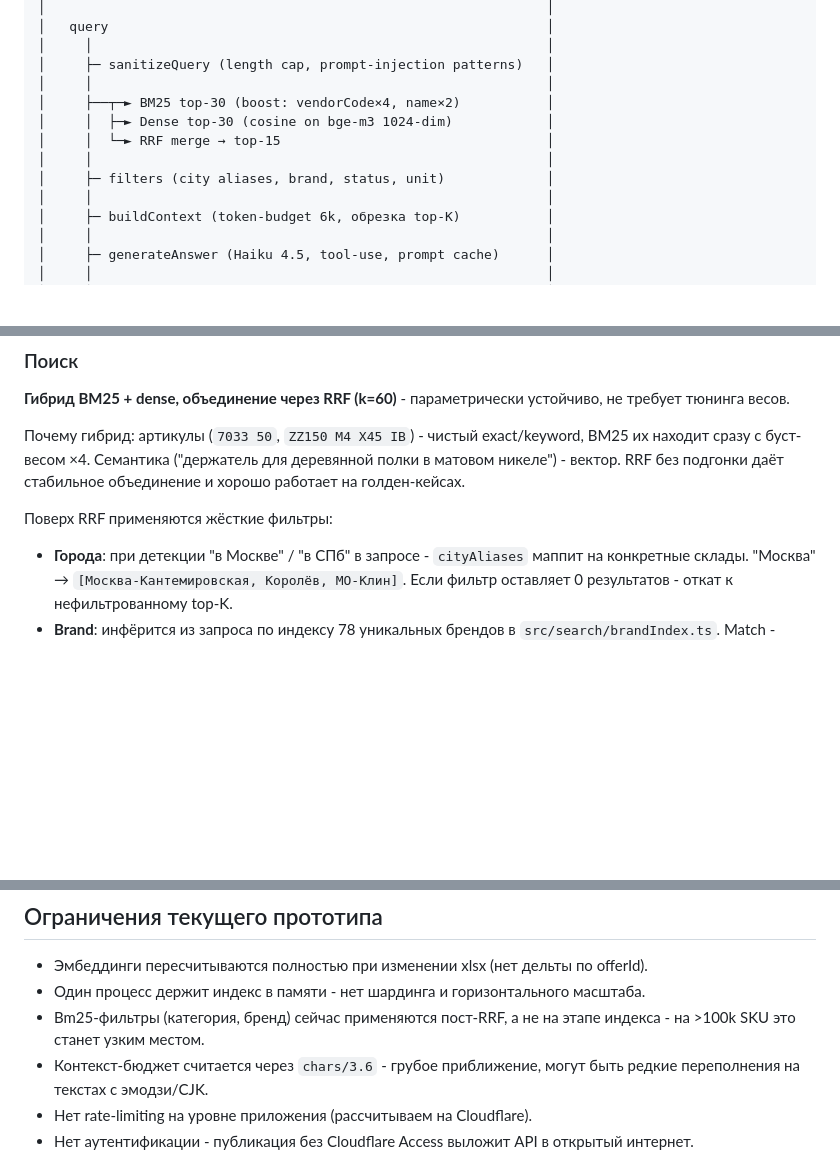
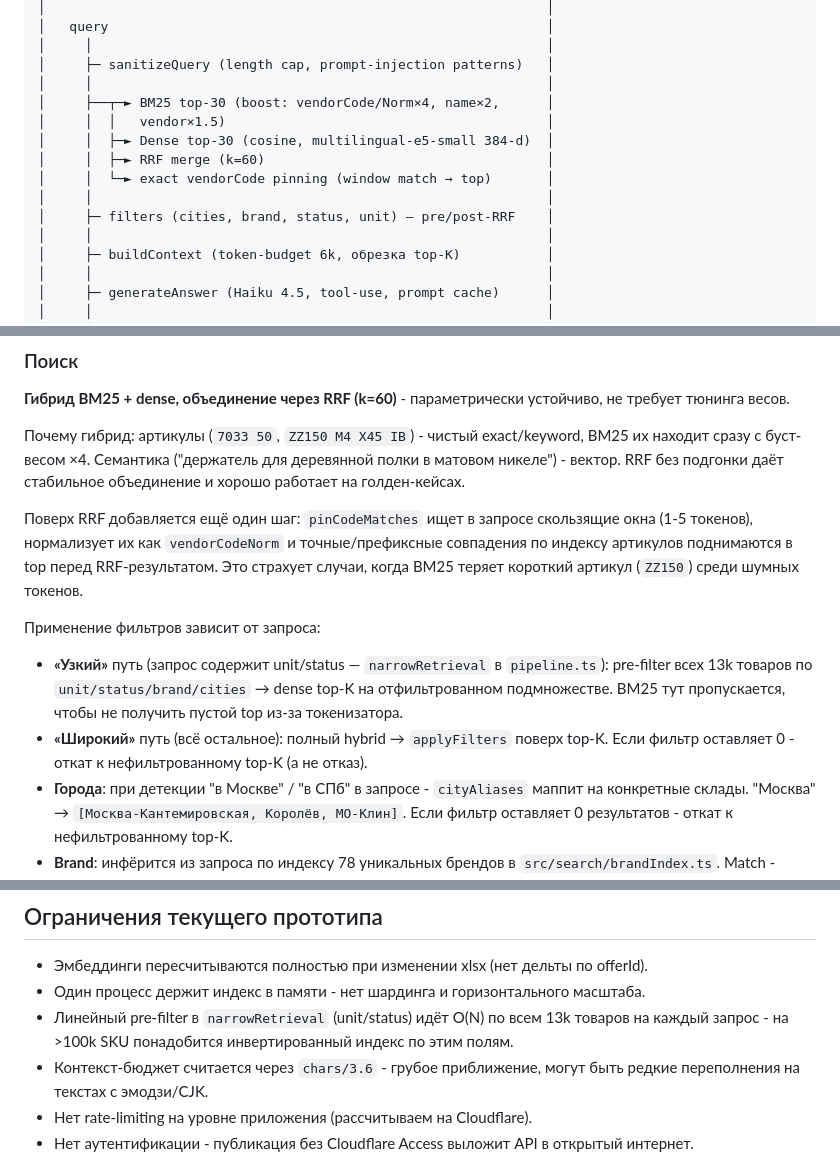
Before and after one commit to nikit34/nomenclature-rag, a Markdown page: README.md, 3 parts joined by grey strips. Drawn GitHub-style; blank space fills up the shorter version.

Commit message:
Align README with code: e5-small 384-d, code pinning, filter paths
Architecture diagram said bge-m3 1024-dim and only post-RRF filters; in
reality the cache holds Xenova/multilingual-e5-small 384-d embeddings,
pinCodeMatches runs after RRF, and narrowRetrieval pre-filters before
dense for unit/status queries.

Co-Authored-By: Claude Opus 4.7 (1M context) <noreply@anthropic.com>

```diff
--- a/README.md
+++ b/README.md
@@ -67,11 +67,13 @@ curl -X POST localhost:3000/api/ask \
 │     │                                                          │
 │     ├─ sanitizeQuery (length cap, prompt-injection patterns)   │
 │     │                                                          │
-│     ├──┬─► BM25 top-30 (boost: vendorCode×4, name×2)           │
-│     │  ├─► Dense top-30 (cosine on bge-m3 1024-dim)            │
-│     │  └─► RRF merge → top-15                                  │
+│     ├──┬─► BM25 top-30 (boost: vendorCode/Norm×4, name×2,      │
+│     │  │   vendor×1.5)                                         │
+│     │  ├─► Dense top-30 (cosine, multilingual-e5-small 384-d)  │
+│     │  ├─► RRF merge (k=60)                                    │
+│     │  └─► exact vendorCode pinning (window match → top)       │
 │     │                                                          │
-│     ├─ filters (city aliases, brand, status, unit)             │
+│     ├─ filters (cities, brand, status, unit) — pre/post-RRF    │
 │     │                                                          │
 │     ├─ buildContext (token-budget 6k, обрезка top-K)           │
 │     │                                                          │
@@ -102,7 +104,11 @@ curl -X POST localhost:3000/api/ask \
 
 Почему гибрид: артикулы (`7033 50`, `ZZ150 M4 X45 IB`) - чистый exact/keyword, BM25 их находит сразу с буст-весом ×4. Семантика ("держатель для деревянной полки в матовом никеле") - вектор. RRF без подгонки даёт стабильное объединение и хорошо работает на голден-кейсах.
 
-Поверх RRF применяются жёсткие фильтры:
+Поверх RRF добавляется ещё один шаг: `pinCodeMatches` ищет в запросе скользящие окна (1-5 токенов), нормализует их как `vendorCodeNorm` и точные/префиксные совпадения по индексу артикулов поднимаются в top перед RRF-результатом. Это страхует случаи, когда BM25 теряет короткий артикул (`ZZ150`) среди шумных токенов.
+
+Применение фильтров зависит от запроса:
+- **«Узкий»** путь (запрос содержит unit/status — `narrowRetrieval` в `pipeline.ts`): pre-filter всех 13k товаров по `unit/status/brand/cities` → dense top-K на отфильтрованном подмножестве. BM25 тут пропускается, чтобы не получить пустой top из-за токенизатора.
+- **«Широкий»** путь (всё остальное): полный hybrid → `applyFilters` поверх top-K. Если фильтр оставляет 0 - откат к нефильтрованному top-K (а не отказ).
 - **Города**: при детекции "в Москве" / "в СПб" в запросе - `cityAliases` маппит на конкретные склады. "Москва" → `[Москва-Кантемировская, Королёв, МО-Клин]`. Если фильтр оставляет 0 результатов - откат к нефильтрованному top-K.
 - **Brand**: инфёрится из запроса по индексу 78 уникальных брендов в `src/search/brandIndex.ts`. Match - longest-first case-insensitive с word-boundary (так "Italiana Ferramenta" в запросе ловится одним токеном, а не как набор слов). Country-only "бренды" типа "Италия" в денилисте, чтобы запрос "из Италии" не превращался в фильтр.
 - **Status**: regex по запросу - `новинк*` → status='Новинка', `распродаж*|скидк*|акци*` → 'Распродажа'.
@@ -207,7 +213,7 @@ curl https://nomenclature.firstmessage.ru/api/health
 
 - Эмбеддинги пересчитываются полностью при изменении xlsx (нет дельты по offerId).
 - Один процесс держит индекс в памяти - нет шардинга и горизонтального масштаба.
-- Bm25-фильтры (категория, бренд) сейчас применяются пост-RRF, а не на этапе индекса - на >100k SKU это станет узким местом.
+- Линейный pre-filter в `narrowRetrieval` (unit/status) идёт O(N) по всем 13k товаров на каждый запрос - на >100k SKU понадобится инвертированный индекс по этим полям.
 - Контекст-бюджет считается через `chars/3.6` - грубое приближение, могут быть редкие переполнения на текстах с эмодзи/CJK.
 - Нет rate-limiting на уровне приложения (рассчитываем на Cloudflare).
 - Нет аутентификации - публикация без Cloudflare Access выложит API в открытый интернет.
```
